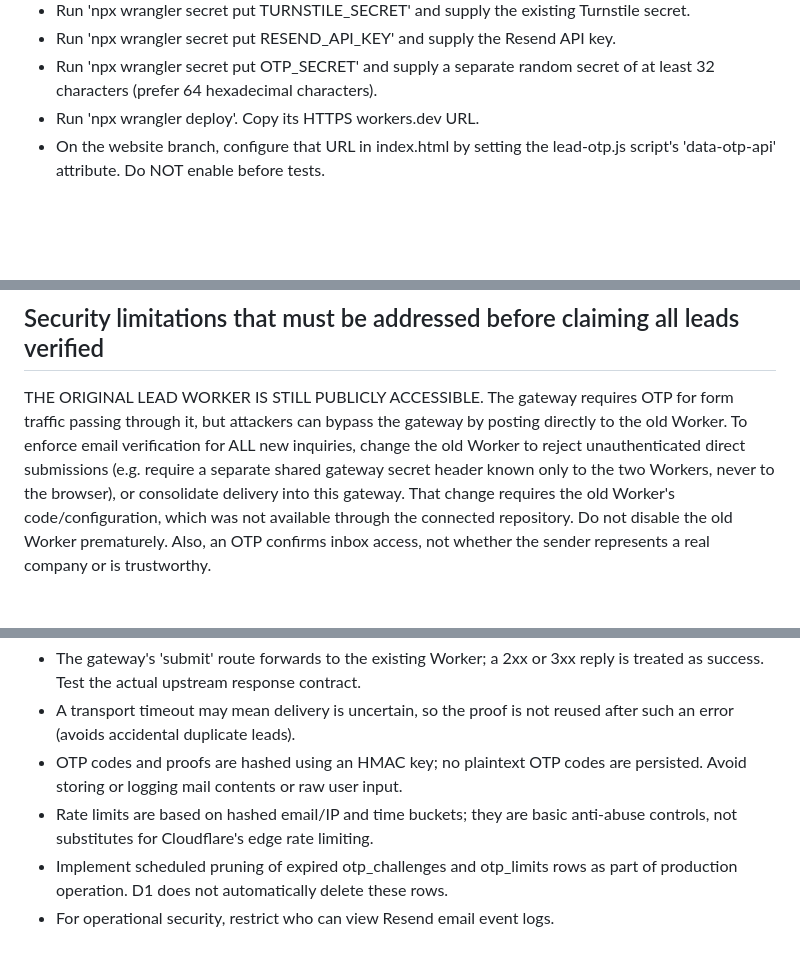
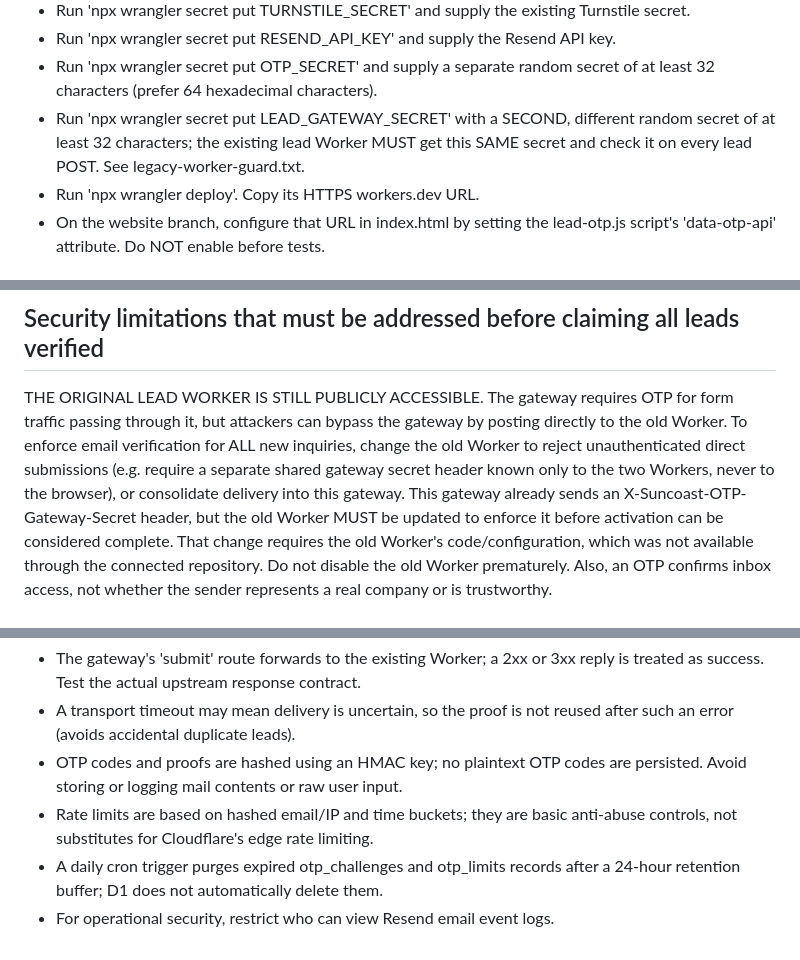
Before and after one commit to 88BitDH/business-suncoast, a Markdown page: worker/otp/README.md, 3 parts joined by grey strips. Drawn GitHub-style; blank space fills up the shorter version.

Commit message:
Document required legacy Worker lock-down and cleanup

```diff
--- a/worker/otp/README.md
+++ b/worker/otp/README.md
@@ -35,6 +35,9 @@ intentionally blank until the new gateway is deployed and verified. No secrets a
 - Run 'npx wrangler secret put RESEND_API_KEY' and supply the Resend API key.
 - Run 'npx wrangler secret put OTP_SECRET' and supply a separate random secret
   of at least 32 characters (prefer 64 hexadecimal characters).
+- Run 'npx wrangler secret put LEAD_GATEWAY_SECRET' with a SECOND, different
+  random secret of at least 32 characters; the existing lead Worker MUST get
+  this SAME secret and check it on every lead POST. See legacy-worker-guard.txt.
 - Run 'npx wrangler deploy'. Copy its HTTPS workers.dev URL.
 - On the website branch, configure that URL in index.html by setting the
   lead-otp.js script's 'data-otp-api' attribute. Do NOT enable before tests.
@@ -59,6 +62,8 @@ posting directly to the old Worker. To enforce email verification for ALL new
 inquiries, change the old Worker to reject unauthenticated direct submissions
 (e.g. require a separate shared gateway secret header known only to the two
 Workers, never to the browser), or consolidate delivery into this gateway.
+This gateway already sends an X-Suncoast-OTP-Gateway-Secret header, but the old
+Worker MUST be updated to enforce it before activation can be considered complete.
 That change requires the old Worker's code/configuration, which was not available
 through the connected repository. Do not disable the old Worker prematurely.
 Also, an OTP confirms inbox access, not whether the sender represents a real
@@ -73,6 +78,6 @@ company or is trustworthy.
   are persisted. Avoid storing or logging mail contents or raw user input.
 - Rate limits are based on hashed email/IP and time buckets; they are basic
   anti-abuse controls, not substitutes for Cloudflare's edge rate limiting.
-- Implement scheduled pruning of expired otp_challenges and otp_limits rows as
-  part of production operation. D1 does not automatically delete these rows.
+- A daily cron trigger purges expired otp_challenges and otp_limits records
+  after a 24-hour retention buffer; D1 does not automatically delete them.
 - For operational security, restrict who can view Resend email event logs.
```
